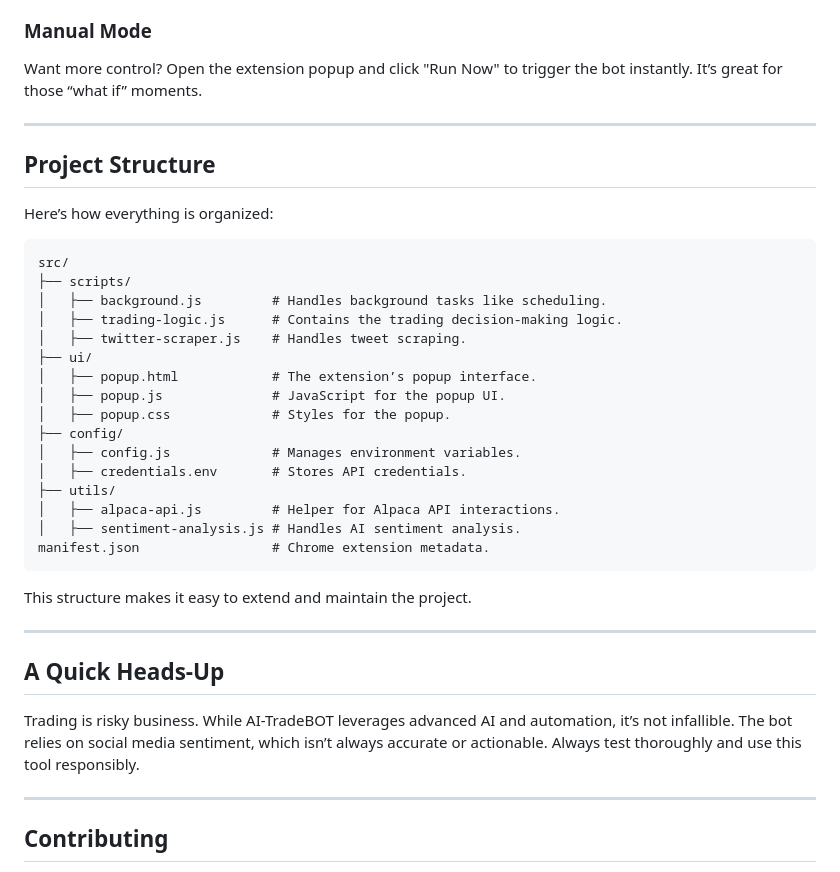
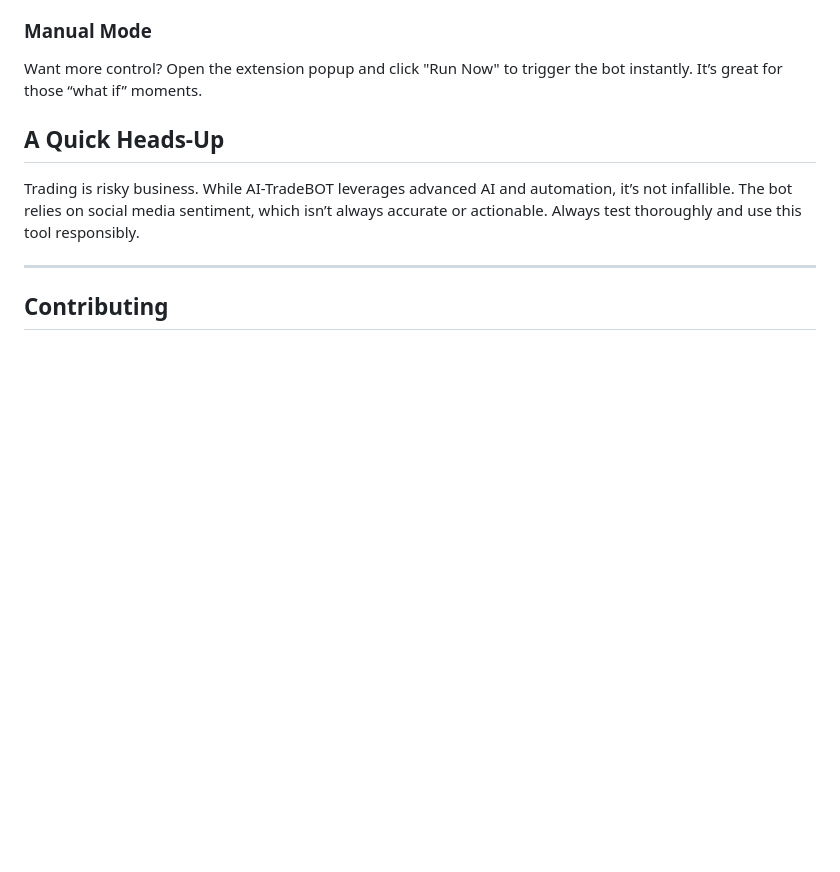
Before and after one commit to hakikat011/AI-TradeBOT, a Markdown page: README.md, the part around the change. GitHub-like rendering; blank space fills up the shorter version.

````diff
--- a/README.md
+++ b/README.md
@@ -71,34 +71,6 @@ AI-TradeBOT runs every weekday at 10:00 AM Eastern Time. It scrapes tweets, anal
 ### **Manual Mode**
 Want more control? Open the extension popup and click "Run Now" to trigger the bot instantly. It’s great for those “what if” moments.
 
----
-
-## **Project Structure**
-
-Here’s how everything is organized:
-
-```plaintext
-src/
-├── scripts/
-│   ├── background.js         # Handles background tasks like scheduling.
-│   ├── trading-logic.js      # Contains the trading decision-making logic.
-│   ├── twitter-scraper.js    # Handles tweet scraping.
-├── ui/
-│   ├── popup.html            # The extension’s popup interface.
-│   ├── popup.js              # JavaScript for the popup UI.
-│   ├── popup.css             # Styles for the popup.
-├── config/
-│   ├── config.js             # Manages environment variables.
-│   ├── credentials.env       # Stores API credentials.
-├── utils/
-│   ├── alpaca-api.js         # Helper for Alpaca API interactions.
-│   ├── sentiment-analysis.js # Handles AI sentiment analysis.
-manifest.json                 # Chrome extension metadata.
-```
-
-This structure makes it easy to extend and maintain the project.
-
----
 
 ## **A Quick Heads-Up**
 
````
